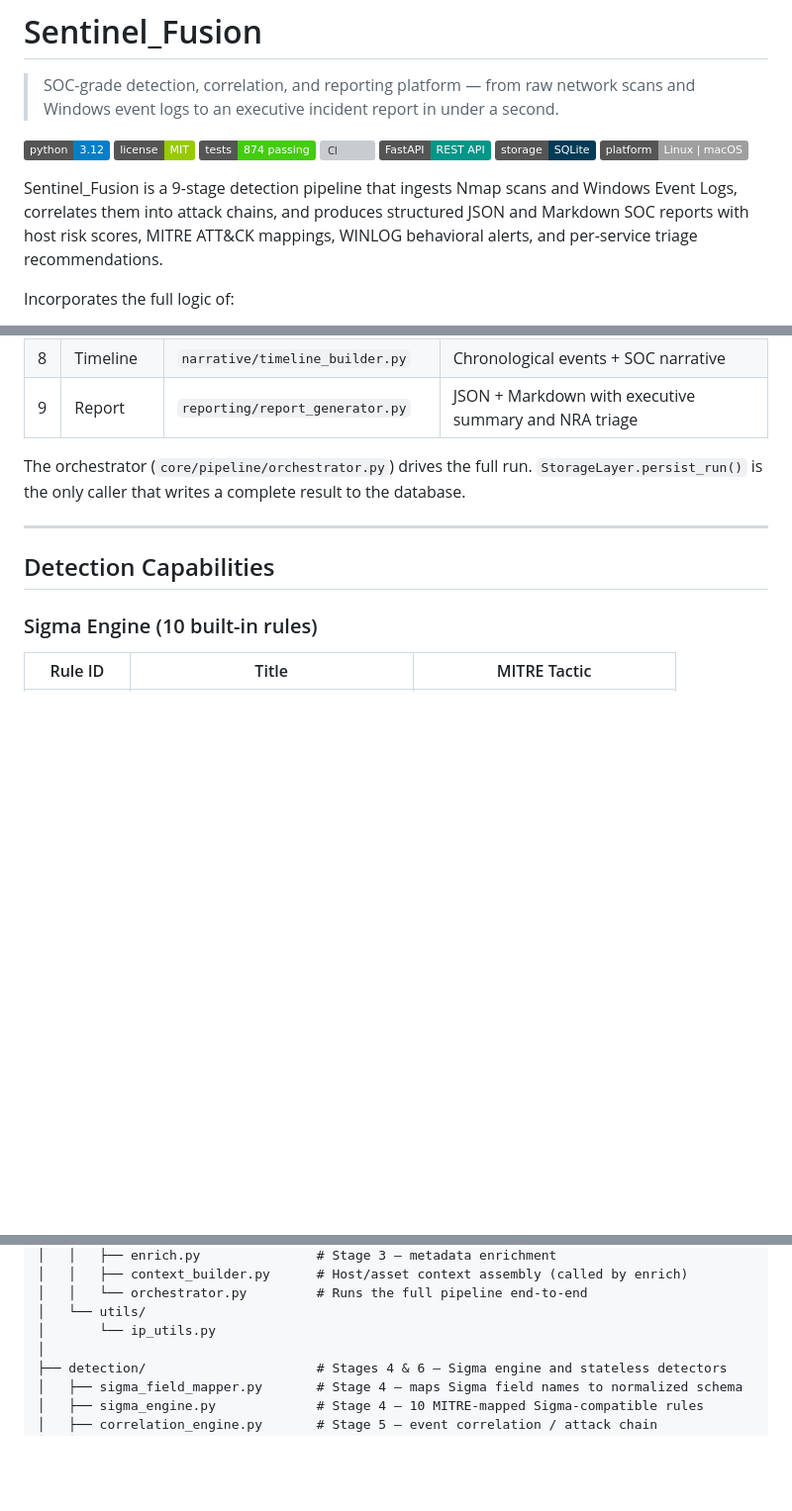
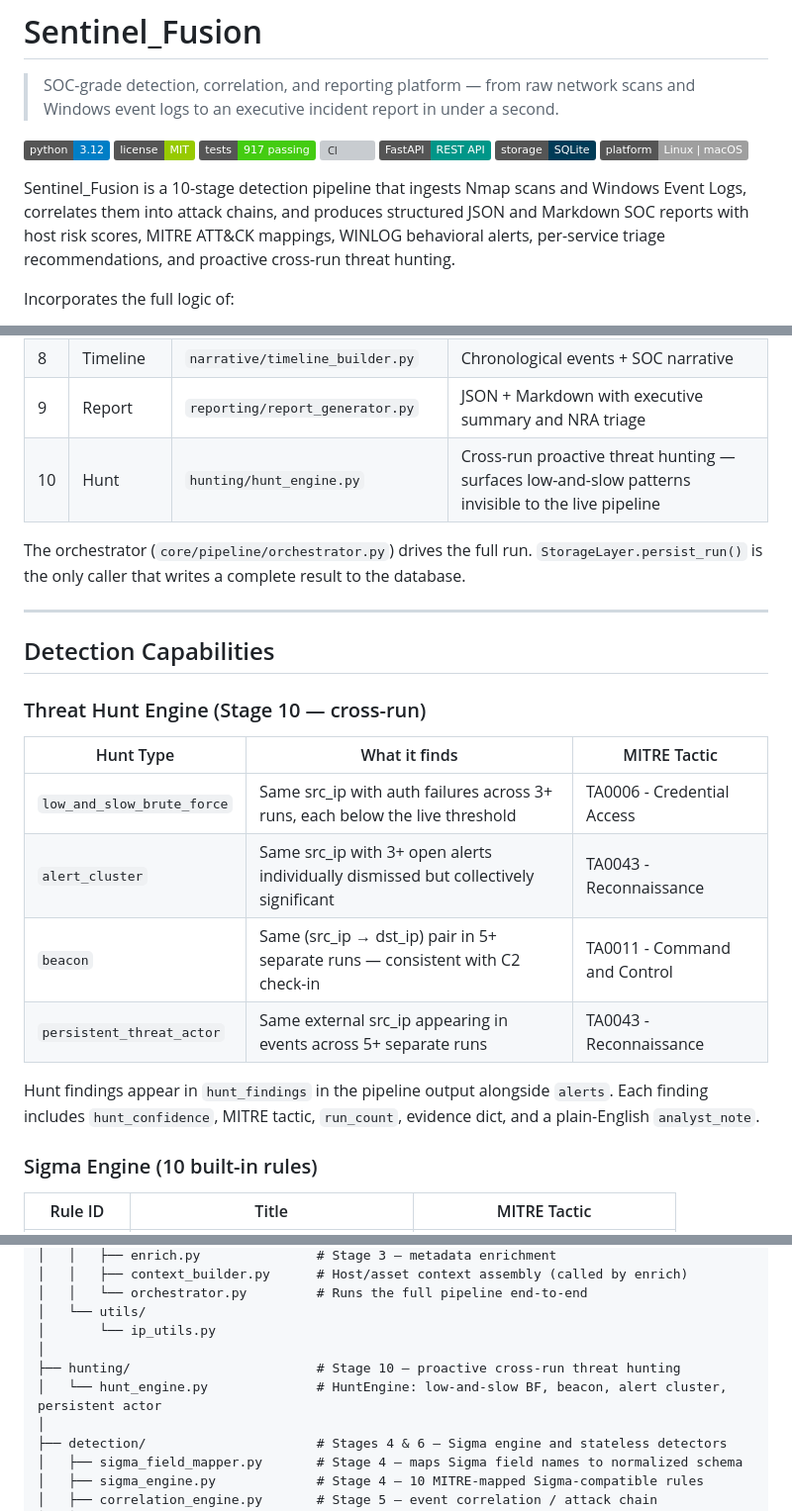
Before and after one commit to AsmithTank77-droid/Sentinel_Fusion, a Markdown page: README.md, 3 parts joined by grey strips. Shown at 99% size. GitHub-like rendering; badges without logos; blank space fills up the shorter version; grey boxes are pictures that could not be loaded.

Commit message:
Update README: 10-stage pipeline, Hunt Engine section, 917 tests
Co-Authored-By: Claude Sonnet 4.6 <noreply@anthropic.com>

```diff
--- a/README.md
+++ b/README.md
@@ -4,13 +4,13 @@
 
 ![Python](https://img.shields.io/badge/python-3.12-blue?logo=python&logoColor=white)
 ![License](https://img.shields.io/badge/license-MIT-green)
-![Tests](https://img.shields.io/badge/tests-874%20passing-brightgreen)
+![Tests](https://img.shields.io/badge/tests-917%20passing-brightgreen)
 ![CI](https://github.com/AsmithTank77-droid/Sentinel_Fusion/actions/workflows/test.yml/badge.svg)
 ![FastAPI](https://img.shields.io/badge/FastAPI-REST%20API-009688?logo=fastapi&logoColor=white)
 ![SQLite](https://img.shields.io/badge/storage-SQLite-003B57?logo=sqlite&logoColor=white)
 ![Platform](https://img.shields.io/badge/platform-Linux%20%7C%20macOS-lightgrey)
 
-Sentinel_Fusion is a 9-stage detection pipeline that ingests Nmap scans and Windows Event Logs, correlates them into attack chains, and produces structured JSON and Markdown SOC reports with host risk scores, MITRE ATT&CK mappings, WINLOG behavioral alerts, and per-service triage recommendations.
+Sentinel_Fusion is a 10-stage detection pipeline that ingests Nmap scans and Windows Event Logs, correlates them into attack chains, and produces structured JSON and Markdown SOC reports with host risk scores, MITRE ATT&CK mappings, WINLOG behavioral alerts, per-service triage recommendations, and proactive cross-run threat hunting.
 
 Incorporates the full logic of:
 - **nmap-recon-analyzer** — Nmap XML parsing, service risk scoring, CVE mapping, SOC triage recommendations
@@ -129,12 +129,24 @@ All data follows this strict 9-stage sequence — no step may be skipped or reor
 | 7 | Score | `scoring/` | Host risk (0–10), asset exposure, attack surface |
 | 8 | Timeline | `narrative/timeline_builder.py` | Chronological events + SOC narrative |
 | 9 | Report | `reporting/report_generator.py` | JSON + Markdown with executive summary and NRA triage |
+| 10 | Hunt | `hunting/hunt_engine.py` | Cross-run proactive threat hunting — surfaces low-and-slow patterns invisible to the live pipeline |
 
 The orchestrator (`core/pipeline/orchestrator.py`) drives the full run. `StorageLayer.persist_run()` is the only caller that writes a complete result to the database.
 
 ---
 
 ## Detection Capabilities
+
+### Threat Hunt Engine (Stage 10 — cross-run)
+
+| Hunt Type | What it finds | MITRE Tactic |
+|-----------|---------------|--------------|
+| `low_and_slow_brute_force` | Same src_ip with auth failures across 3+ runs, each below the live threshold | TA0006 - Credential Access |
+| `alert_cluster` | Same src_ip with 3+ open alerts individually dismissed but collectively significant | TA0043 - Reconnaissance |
+| `beacon` | Same (src_ip → dst_ip) pair in 5+ separate runs — consistent with C2 check-in | TA0011 - Command and Control |
+| `persistent_threat_actor` | Same external src_ip appearing in events across 5+ separate runs | TA0043 - Reconnaissance |
+
+Hunt findings appear in `hunt_findings` in the pipeline output alongside `alerts`. Each finding includes `hunt_confidence`, MITRE tactic, `run_count`, evidence dict, and a plain-English `analyst_note`.
 
 ### Sigma Engine (10 built-in rules)
 | Rule ID | Title | MITRE Tactic |
@@ -239,6 +251,9 @@ Sentinel_Fusion/
 │   │   └── orchestrator.py         # Runs the full pipeline end-to-end
 │   └── utils/
 │       └── ip_utils.py
+│
+├── hunting/                        # Stage 10 — proactive cross-run threat hunting
+│   └── hunt_engine.py              # HuntEngine: low-and-slow BF, beacon, alert cluster, persistent actor
 │
 ├── detection/                      # Stages 4 & 6 — Sigma engine and stateless detectors
 │   ├── sigma_field_mapper.py       # Stage 4 — maps Sigma field names to normalized schema
```
Also changed, not shown: other parts of README.md (+4 -3 lines).
